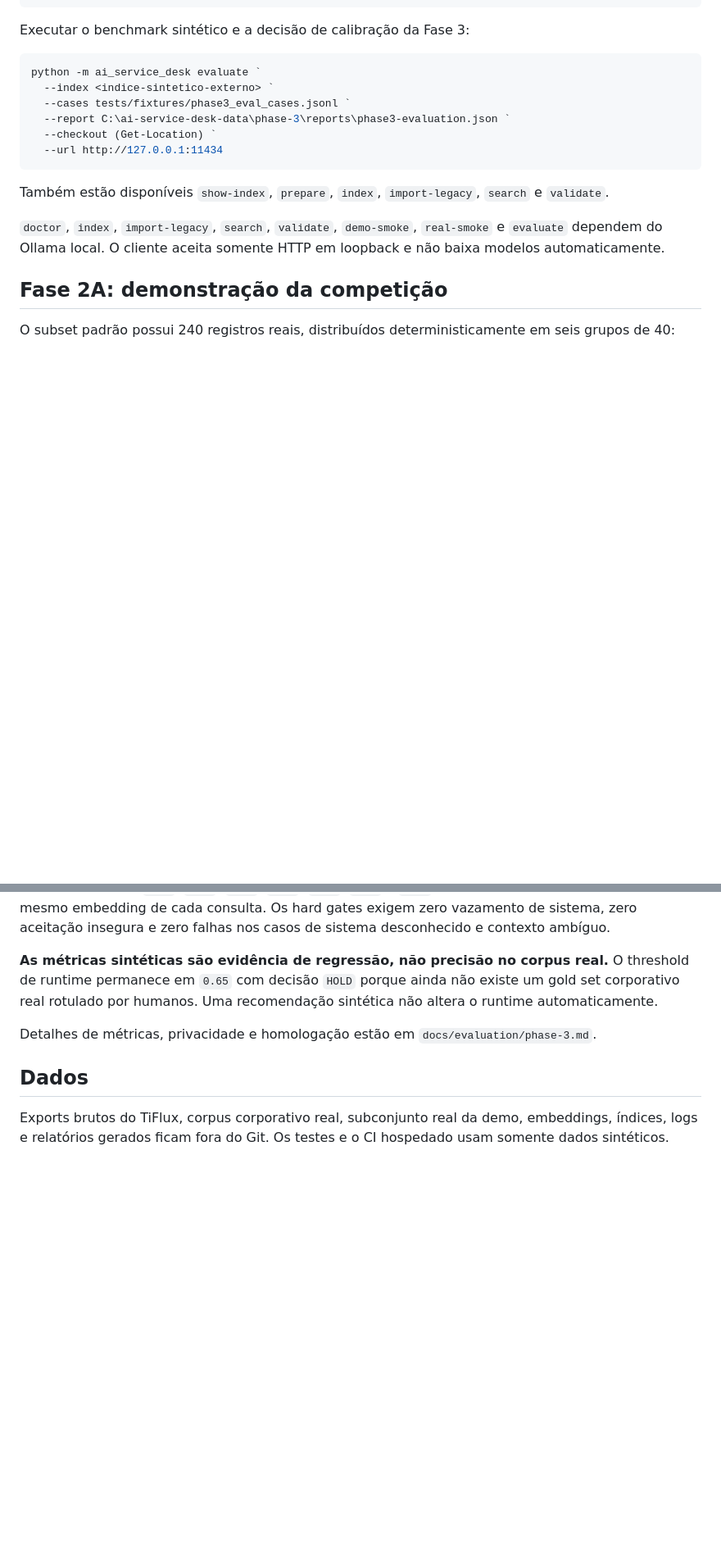
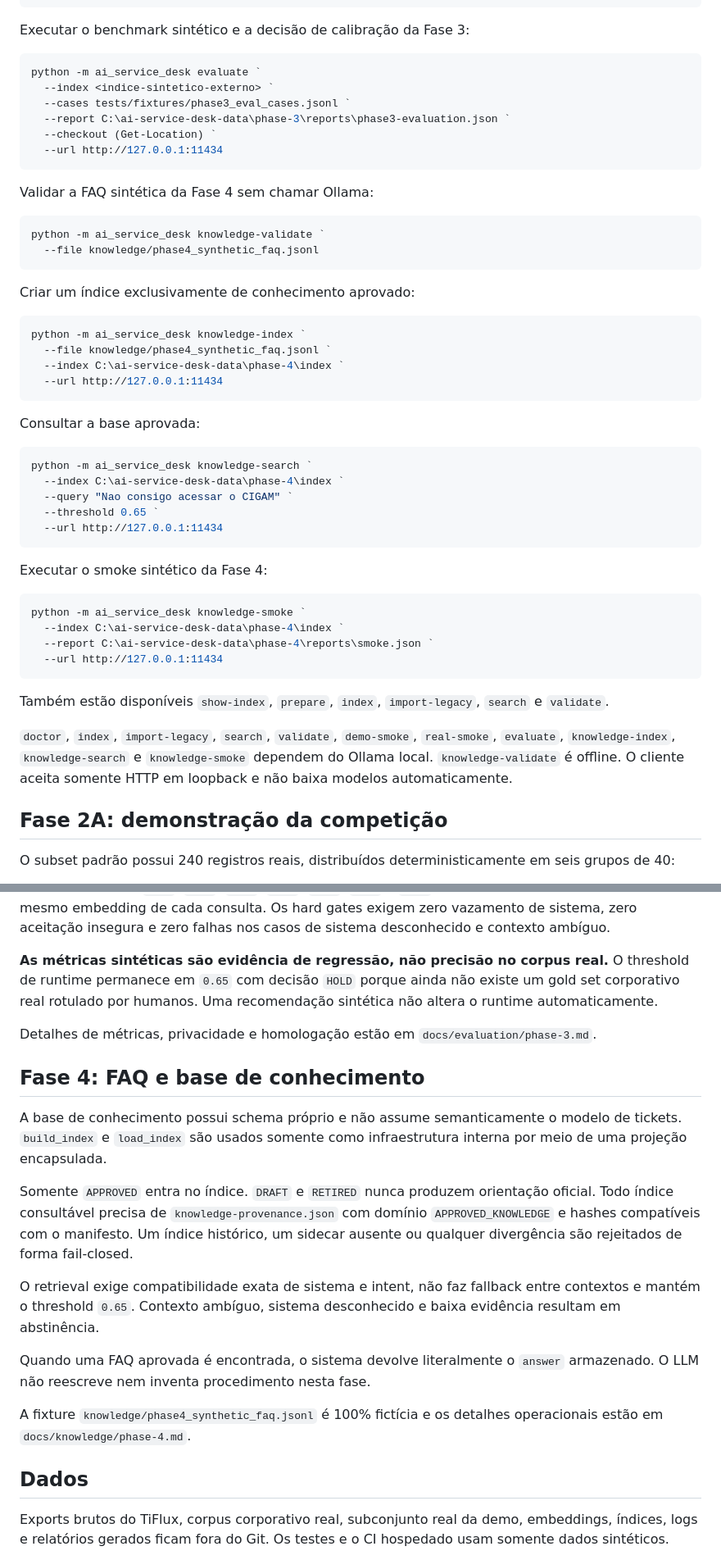
Before and after one commit to borgescodes/ai-service-desk, a Markdown page: README.md, 2 parts joined by grey strips. Shown at 82% size. Drawn GitHub-style; blank space fills up the shorter version.

Commit message:
docs: add phase 4 knowledge base guidance

````diff
--- a/README.md
+++ b/README.md
@@ -111,9 +113,44 @@ python -m ai_service_desk evaluate `
   --url http://127.0.0.1:11434
 ```
 
+Validar a FAQ sintética da Fase 4 sem chamar Ollama:
+
+```powershell
+python -m ai_service_desk knowledge-validate `
+  --file knowledge/phase4_synthetic_faq.jsonl
+```
+
+Criar um índice exclusivamente de conhecimento aprovado:
+
+```powershell
+python -m ai_service_desk knowledge-index `
+  --file knowledge/phase4_synthetic_faq.jsonl `
+  --index C:\ai-service-desk-data\phase-4\index `
+  --url http://127.0.0.1:11434
+```
+
+Consultar a base aprovada:
+
+```powershell
+python -m ai_service_desk knowledge-search `
+  --index C:\ai-service-desk-data\phase-4\index `
+  --query "Nao consigo acessar o CIGAM" `
+  --threshold 0.65 `
+  --url http://127.0.0.1:11434
+```
+
+Executar o smoke sintético da Fase 4:
+
+```powershell
+python -m ai_service_desk knowledge-smoke `
+  --index C:\ai-service-desk-data\phase-4\index `
+  --report C:\ai-service-desk-data\phase-4\reports\smoke.json `
+  --url http://127.0.0.1:11434
+```
+
 Também estão disponíveis `show-index`, `prepare`, `index`, `import-legacy`, `search` e `validate`.
 
-`doctor`, `index`, `import-legacy`, `search`, `validate`, `demo-smoke`, `real-smoke` e `evaluate` dependem do Ollama local. O cliente aceita somente HTTP em loopback e não baixa modelos automaticamente.
+`doctor`, `index`, `import-legacy`, `search`, `validate`, `demo-smoke`, `real-smoke`, `evaluate`, `knowledge-index`, `knowledge-search` e `knowledge-smoke` dependem do Ollama local. `knowledge-validate` é offline. O cliente aceita somente HTTP em loopback e não baixa modelos automaticamente.
 
 ## Fase 2A: demonstração da competição
 
@@ -146,6 +183,18 @@ O sweep compara `0.50`, `0.55`, `0.60`, `0.65`, `0.70`, `0.75` e `0.80`, reutili
 
 Detalhes de métricas, privacidade e homologação estão em `docs/evaluation/phase-3.md`.
 
+## Fase 4: FAQ e base de conhecimento
+
+A base de conhecimento possui schema próprio e não assume semanticamente o modelo de tickets. `build_index` e `load_index` são usados somente como infraestrutura interna por meio de uma projeção encapsulada.
+
+Somente `APPROVED` entra no índice. `DRAFT` e `RETIRED` nunca produzem orientação oficial. Todo índice consultável precisa de `knowledge-provenance.json` com domínio `APPROVED_KNOWLEDGE` e hashes compatíveis com o manifesto. Um índice histórico, um sidecar ausente ou qualquer divergência são rejeitados de forma fail-closed.
+
+O retrieval exige compatibilidade exata de sistema e intent, não faz fallback entre contextos e mantém o threshold `0.65`. Contexto ambíguo, sistema desconhecido e baixa evidência resultam em abstinência.
+
+Quando uma FAQ aprovada é encontrada, o sistema devolve literalmente o `answer` armazenado. O LLM não reescreve nem inventa procedimento nesta fase.
+
+A fixture `knowledge/phase4_synthetic_faq.jsonl` é 100% fictícia e os detalhes operacionais estão em `docs/knowledge/phase-4.md`.
+
 ## Dados
 
 Exports brutos do TiFlux, corpus corporativo real, subconjunto real da demo, embeddings, índices, logs e relatórios gerados ficam fora do Git. Os testes e o CI hospedado usam somente dados sintéticos.
````
Also changed, not shown: other parts of README.md (+4 -0 lines).
